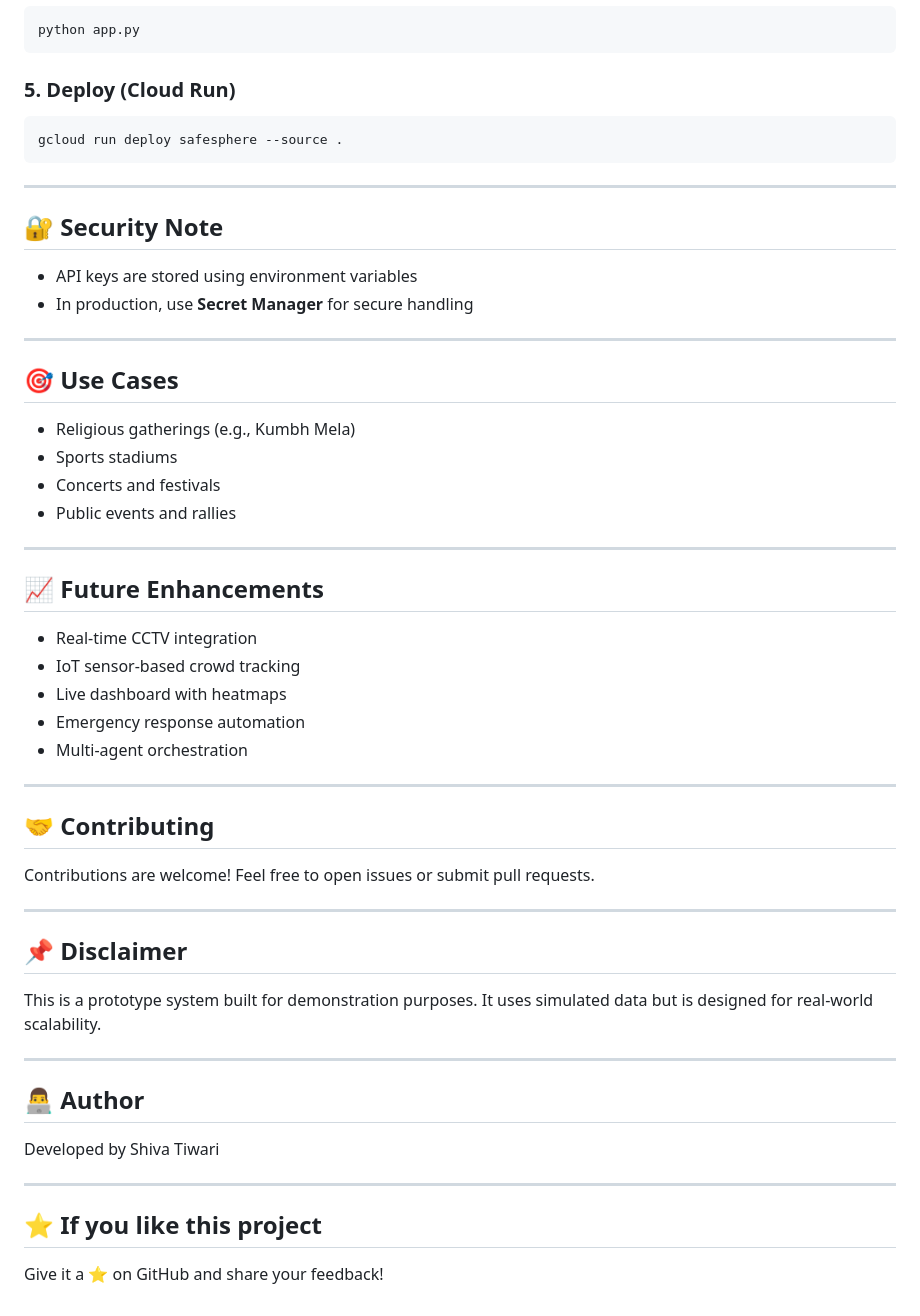
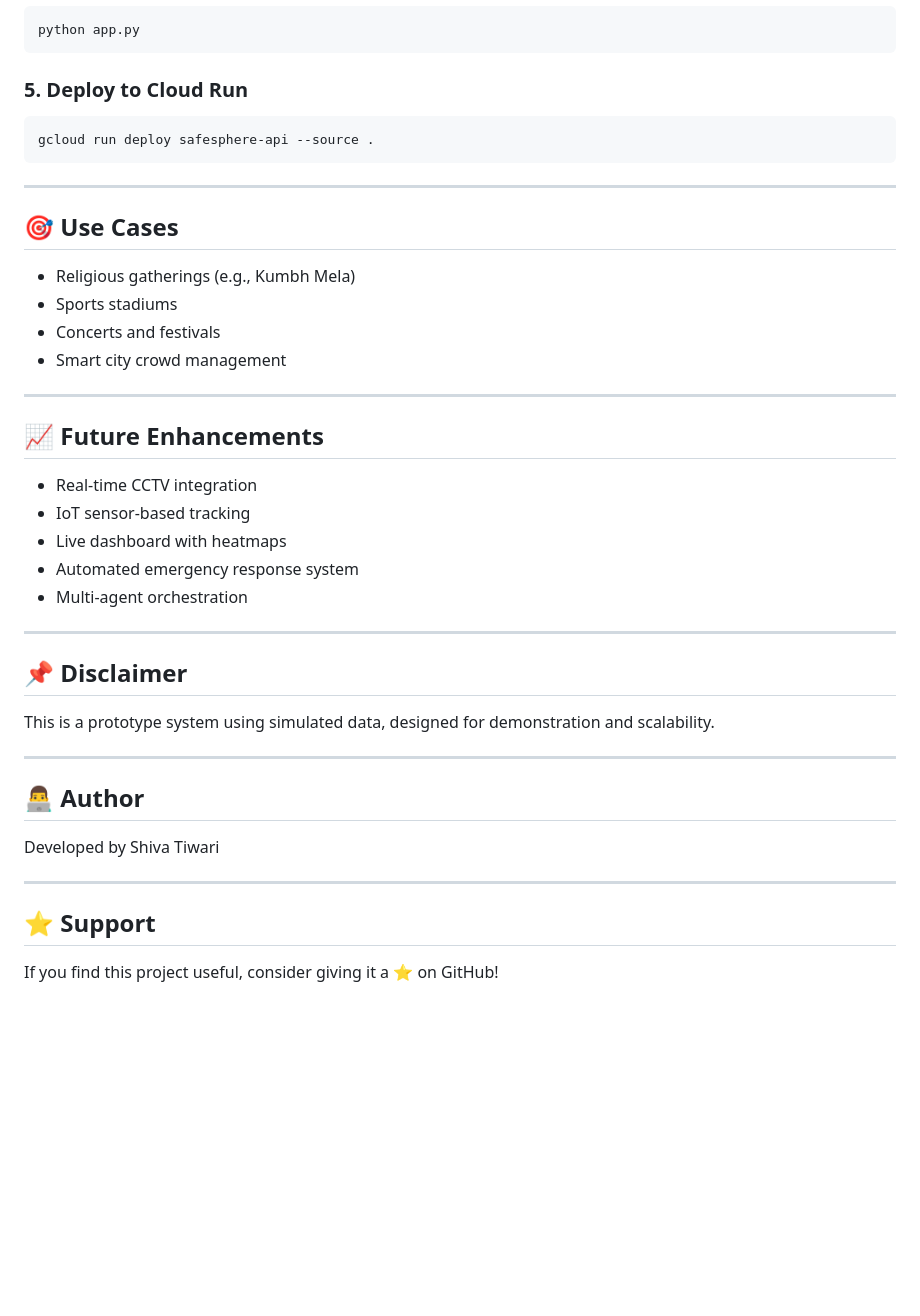
Before and after one commit to ishivatiwari/SafeSphere, a Markdown page: README.md, the part around one of its changes. Drawn GitHub-style; blank space fills up the shorter version.

````diff
--- a/README.md
+++ b/README.md
@@ -134,18 +178,11 @@ GEMINI_API_KEY=your_api_key_here
 python app.py
 ```
 
-### 5. Deploy (Cloud Run)
+### 5. Deploy to Cloud Run
 
 ```
-gcloud run deploy safesphere --source .
+gcloud run deploy safesphere-api --source .
 ```
-
----
-
-## 🔐 Security Note
-
-* API keys are stored using environment variables
-* In production, use **Secret Manager** for secure handling
 
 ---
 
@@ -154,30 +191,23 @@ gcloud run deploy safesphere --source .
 * Religious gatherings (e.g., Kumbh Mela)
 * Sports stadiums
 * Concerts and festivals
-* Public events and rallies
+* Smart city crowd management
 
 ---
 
 ## 📈 Future Enhancements
 
 * Real-time CCTV integration
-* IoT sensor-based crowd tracking
+* IoT sensor-based tracking
 * Live dashboard with heatmaps
-* Emergency response automation
+* Automated emergency response system
 * Multi-agent orchestration
-
----
-
-## 🤝 Contributing
-
-Contributions are welcome! Feel free to open issues or submit pull requests.
 
 ---
 
 ## 📌 Disclaimer
 
-This is a prototype system built for demonstration purposes.
-It uses simulated data but is designed for real-world scalability.
+This is a prototype system using simulated data, designed for demonstration and scalability.
 
 ---
 
@@ -187,6 +217,6 @@ Developed by Shiva Tiwari
 
 ---
 
-## ⭐ If you like this project
+## ⭐ Support
 
-Give it a ⭐ on GitHub and share your feedback!
+If you find this project useful, consider giving it a ⭐ on GitHub!
````
Also changed, not shown: other parts of README.md (+78 -34 lines).
